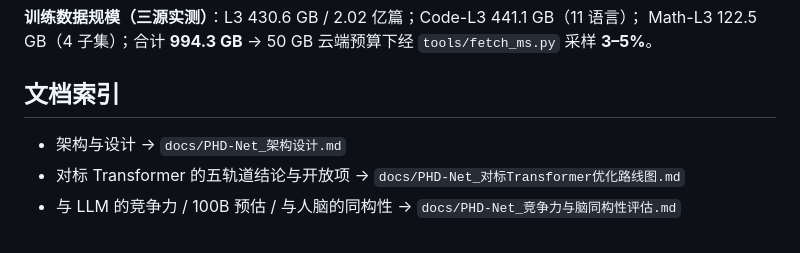
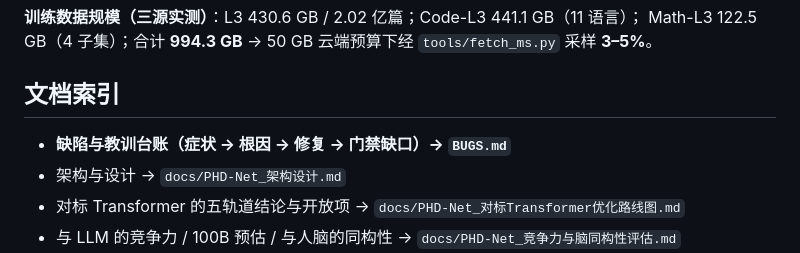
Before and after one commit to fhz1206/PHD-Net, a Markdown page: README.md, the part around the change. Rendered like a GitHub page.

```diff
--- a/README.md
+++ b/README.md
@@ -248,6 +248,7 @@ Math-L3 122.5 GB（4 子集）；合计 **994.3 GB** → 50 GB 云端预算下
 
 ## 文档索引
 
+- **缺陷与教训台账（症状 → 根因 → 修复 → 门禁缺口）→ `BUGS.md`**
 - 架构与设计 → `docs/PHD-Net_架构设计.md`
 - 对标 Transformer 的五轨道结论与开放项 → `docs/PHD-Net_对标Transformer优化路线图.md`
 - 与 LLM 的竞争力 / 100B 预估 / 与人脑的同构性 → `docs/PHD-Net_竞争力与脑同构性评估.md`
```
Also changed, not shown: BUGS.md (added, +228 -0 lines).
